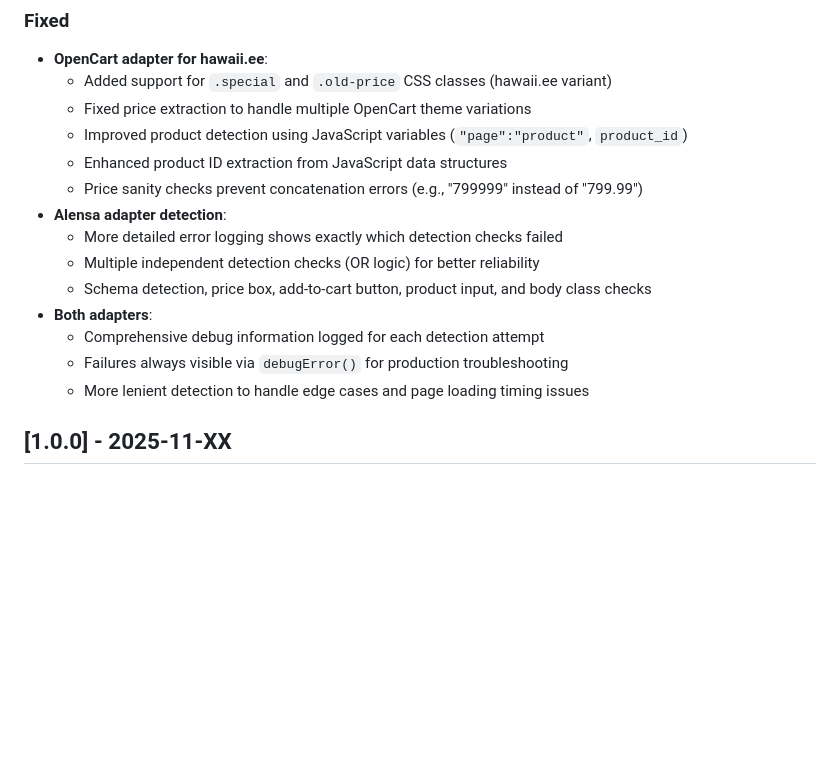
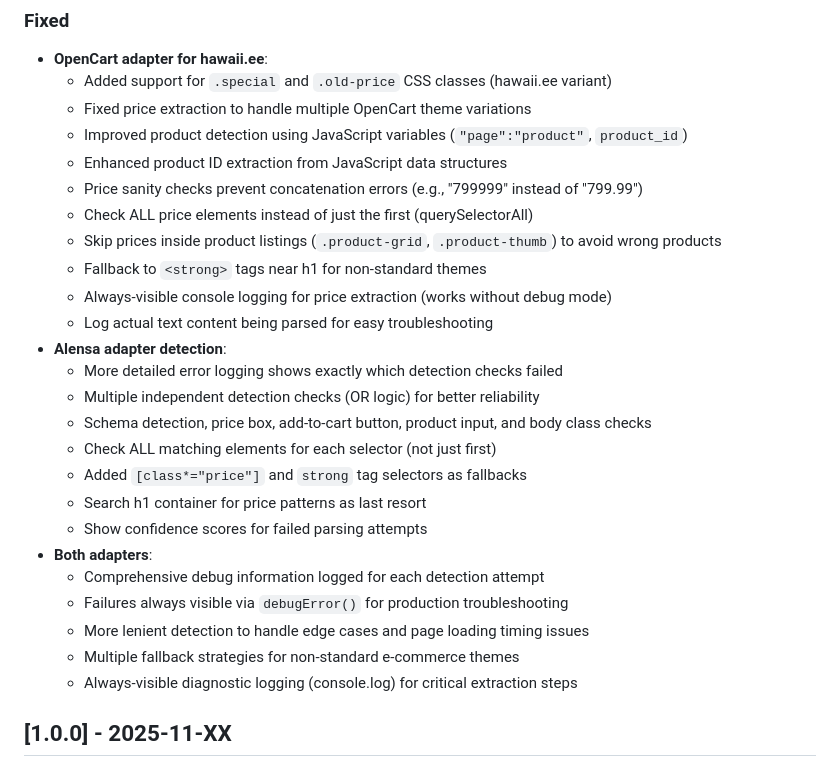
Before and after one commit to kakur007/PriceDropTracker, a Markdown page: CHANGELOG.md, the part around the change. Drawn GitHub-style; blank space fills up the shorter version.

Commit message:
Update CHANGELOG with comprehensive v1.1.0 details
Document all fixes and improvements to OpenCart and Alensa adapters:
- querySelectorAll instead of querySelector
- Skip prices in product listings
- Strong tag fallbacks
- Always-visible console logging
- Multiple selector fallbacks
- Confidence score logging

```diff
--- a/CHANGELOG.md
+++ b/CHANGELOG.md
@@ -51,14 +51,25 @@ and this project adheres to [Semantic Versioning](https://semver.org/spec/v2.0.0
   - Improved product detection using JavaScript variables (`"page":"product"`, `product_id`)
   - Enhanced product ID extraction from JavaScript data structures
   - Price sanity checks prevent concatenation errors (e.g., "799999" instead of "799.99")
+  - Check ALL price elements instead of just the first (querySelectorAll)
+  - Skip prices inside product listings (`.product-grid`, `.product-thumb`) to avoid wrong products
+  - Fallback to `<strong>` tags near h1 for non-standard themes
+  - Always-visible console logging for price extraction (works without debug mode)
+  - Log actual text content being parsed for easy troubleshooting
 - **Alensa adapter detection**:
   - More detailed error logging shows exactly which detection checks failed
   - Multiple independent detection checks (OR logic) for better reliability
   - Schema detection, price box, add-to-cart button, product input, and body class checks
+  - Check ALL matching elements for each selector (not just first)
+  - Added `[class*="price"]` and `strong` tag selectors as fallbacks
+  - Search h1 container for price patterns as last resort
+  - Show confidence scores for failed parsing attempts
 - **Both adapters**:
   - Comprehensive debug information logged for each detection attempt
   - Failures always visible via `debugError()` for production troubleshooting
   - More lenient detection to handle edge cases and page loading timing issues
+  - Multiple fallback strategies for non-standard e-commerce themes
+  - Always-visible diagnostic logging (console.log) for critical extraction steps
 
 ## [1.0.0] - 2025-11-XX
 
```
